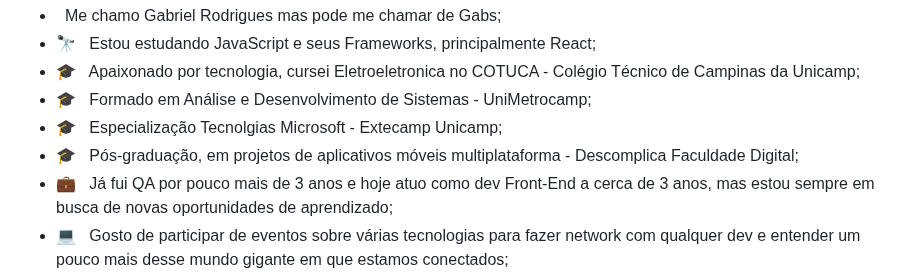
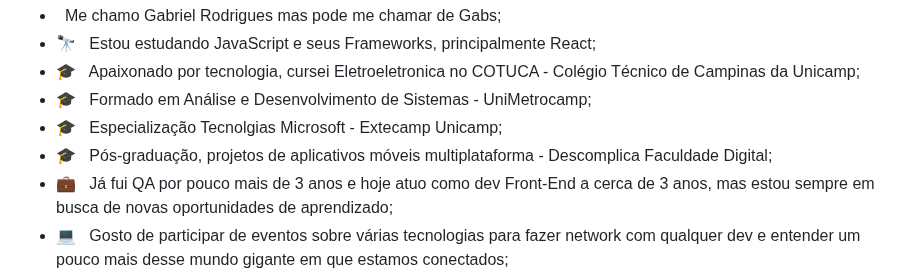
Before and after one commit to ApenasGabs/ApenasGabs, a Markdown page: README.md, the part around the change. GitHub-like rendering.

```diff
--- a/README.md
+++ b/README.md
@@ -12,7 +12,7 @@
 - 🎓 &nbsp; Apaixonado por tecnologia, cursei Eletroeletronica no COTUCA - Colégio Técnico de Campinas da Unicamp;
 - 🎓 &nbsp; Formado em Análise e Desenvolvimento de Sistemas - UniMetrocamp;
 - 🎓 &nbsp; Especialização Tecnolgias Microsoft - Extecamp Unicamp;
-- 🎓 &nbsp; Pós-graduação, em projetos de aplicativos móveis multiplataforma - Descomplica Faculdade Digital;
+- 🎓 &nbsp; Pós-graduação, projetos de aplicativos móveis multiplataforma - Descomplica Faculdade Digital;
 - 💼 &nbsp; Já fui QA por pouco mais de 3 anos e hoje atuo como dev Front-End a cerca de 3 anos, mas estou sempre em busca de novas oportunidades de aprendizado;
 - :computer: &nbsp; Gosto de participar de eventos sobre várias tecnologias para fazer network com qualquer dev e entender um pouco mais desse mundo gigante em que estamos conectados;
 - :iphone: &nbsp; Minha paixão é criar, gosto de mexer com automação residencial no meu tempo livre, coisas com alexa, google nest e arduino/Raspberry, mas fora da pandemia praticava esportes como skate e parkour;
```
